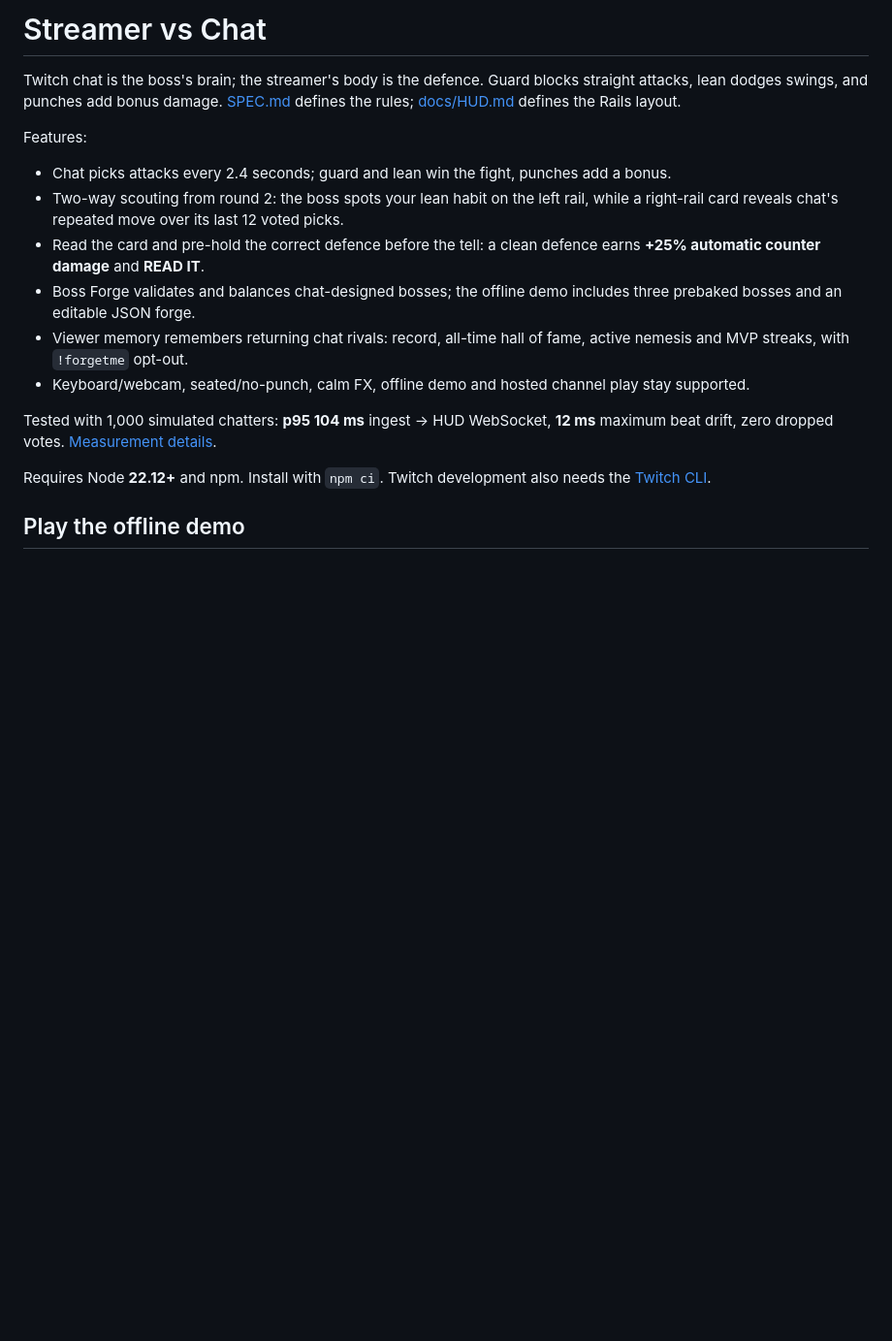
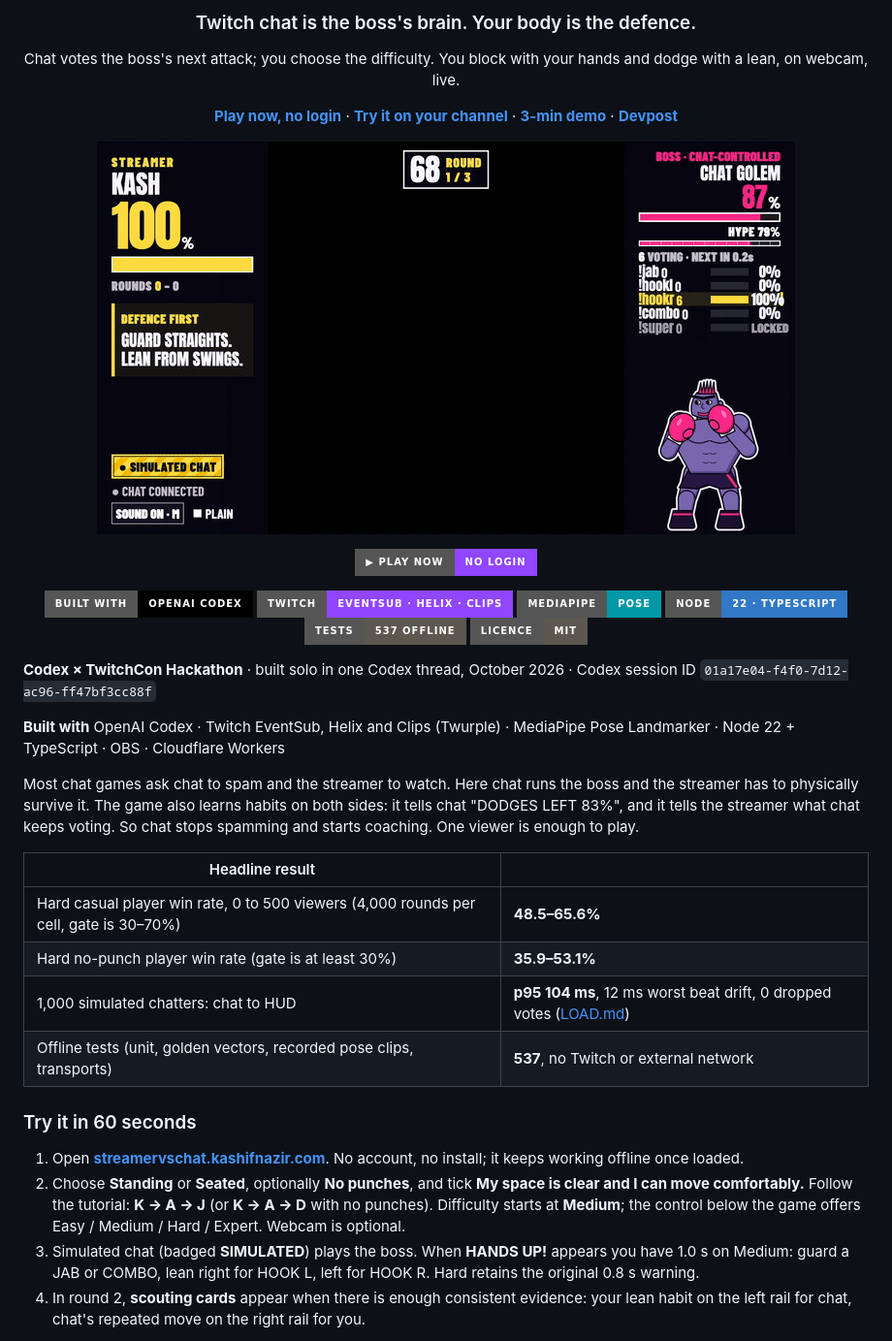
Before and after one commit to thekashifnazir/streamer-vs-chat, a Markdown page: README.md, the part around the change printed below. Shown: that part at 97% size. Rendered like a GitHub page; pictures changed too: docs/img/hero.gif (added); badges without logos; blank space fills up the shorter version.

Commit message:
Prepare judge-facing docs, media and MIT licence

```diff
--- a/README.md
+++ b/README.md
@@ -2,19 +2,46 @@
 
-# Streamer vs Chat
+<h3 align="center">Twitch chat is the boss's brain. Your body is the defence.</h3>
 
-Twitch chat is the boss's brain; the streamer's body is the defence. Guard blocks straight attacks, lean dodges swings, and punches add bonus damage. [SPEC.md](SPEC.md) defines the rules; [docs/HUD.md](docs/HUD.md) defines the Rails layout.
+<p align="center">Chat votes the boss's next attack; you choose the difficulty. You block with your hands and dodge with a lean, on webcam, live.</p>
 
-Features:
+<p align="center">
+  <a href="https://streamervschat.kashifnazir.com"><b>Play now, no login</b></a> ·
+  <a href="https://streamervschat.kashifnazir.com/play"><b>Try it on your channel</b></a> ·
+  <a href="[VIDEO_URL]"><b>3-min demo</b></a> ·
+  <a href="[DEVPOST_URL]"><b>Devpost</b></a>
+</p>
 
-- Chat picks attacks every 2.4 seconds; guard and lean win the fight, punches add a bonus.
-- Two-way scouting from round 2: the boss spots your lean habit on the left rail, while a right-rail card reveals chat's repeated move over its last 12 voted picks.
-- Read the card and pre-hold the correct defence before the tell: a clean defence earns **+25% automatic counter damage** and **READ IT**.
-- Boss Forge validates and balances chat-designed bosses; the offline demo includes three prebaked bosses and an editable JSON forge.
-- Viewer memory remembers returning chat rivals: record, all-time hall of fame, active nemesis and MVP streaks, with `!forgetme` opt-out.
-- Keyboard/webcam, seated/no-punch, calm FX, offline demo and hosted channel play stay supported.
+<p align="center"><img src="docs/img/hero.gif" alt="SIMULATED local HUD recording: HANDS UP!, a successful block and counter damage" width="720"></p>
 
-Tested with 1,000 simulated chatters: **p95 104 ms** ingest → HUD WebSocket, **12 ms** maximum beat drift, zero dropped votes. [Measurement details](docs/LOAD.md).
+<p align="center">
+  <a href="https://streamervschat.kashifnazir.com"><img src="https://img.shields.io/badge/%E2%96%B6%20Play%20now-no%20login-9146FF?style=for-the-badge" alt="Play now, no login" height="44"></a>
+</p>
+<p align="center">
+  <a href="#how-codex-built-this"><img src="https://img.shields.io/badge/Built%20with-OpenAI%20Codex-000000?style=for-the-badge&logo=openai&logoColor=white" alt="Built with OpenAI Codex"></a>
+  <a href="#how-it-works"><img src="https://img.shields.io/badge/Twitch-EventSub%20%C2%B7%20Helix%20%C2%B7%20Clips-9146FF?style=for-the-badge&logo=twitch&logoColor=white" alt="Twitch EventSub, Helix and Clips"></a>
+  <a href="#how-it-works"><img src="https://img.shields.io/badge/MediaPipe-Pose-0097A7?style=for-the-badge" alt="MediaPipe Pose"></a>
+  <a href="package.json"><img src="https://img.shields.io/badge/Node-22%20%C2%B7%20TypeScript-3178C6?style=for-the-badge&logo=typescript&logoColor=white" alt="Node 22 and TypeScript"></a>
+  <a href="#tests-and-balance"><img src="https://img.shields.io/badge/tests-537%20offline-5C5850?style=for-the-badge" alt="537 offline tests"></a>
+  <a href="LICENSE"><img src="https://img.shields.io/badge/licence-MIT-5C5850?style=for-the-badge" alt="Licence: MIT"></a>
+</p>
 
-Requires Node **22.12+** and npm. Install with `npm ci`. Twitch development also needs the [Twitch CLI](https://dev.twitch.tv/docs/cli/).
+**Codex × TwitchCon Hackathon** · built solo in one Codex thread, October 2026 · Codex session ID `01a17e04-f4f0-7d12-ac96-ff47bf3cc88f`
 
-## Play the offline demo
+**Built with** OpenAI Codex · Twitch EventSub, Helix and Clips (Twurple) · MediaPipe Pose Landmarker · Node 22 + TypeScript · OBS · Cloudflare Workers
+
+Most chat games ask chat to spam and the streamer to watch. Here chat runs the boss and the streamer has to physically survive it. The game also learns habits on both sides: it tells chat "DODGES LEFT 83%", and it tells the streamer what chat keeps voting. So chat stops spamming and starts coaching. One viewer is enough to play.
+
+| Headline result | |
+|---|---|
+| Hard casual player win rate, 0 to 500 viewers (4,000 rounds per cell, gate is 30–70%) | **48.5–65.6%** |
+| Hard no-punch player win rate (gate is at least 30%) | **35.9–53.1%** |
+| 1,000 simulated chatters: chat to HUD | **p95 104 ms**, 12 ms worst beat drift, 0 dropped votes ([LOAD.md](docs/LOAD.md)) |
+| Offline tests (unit, golden vectors, recorded pose clips, transports) | **537**, no Twitch or external network |
+
+### Try it in 60 seconds
+
+1. Open **[streamervschat.kashifnazir.com](https://streamervschat.kashifnazir.com)**. No account, no install; it keeps working offline once loaded.
+2. Choose **Standing** or **Seated**, optionally **No punches**, and tick **My space is clear and I can move comfortably.** Follow the tutorial: **K → A → J** (or **K → A → D** with no punches). Difficulty starts at **Medium**; the control below the game offers Easy / Medium / Hard / Expert. Webcam is optional.
+3. Simulated chat (badged **SIMULATED**) plays the boss. When **HANDS UP!** appears you have 1.0 s on Medium: guard a JAB or COMBO, lean right for HOOK L, left for HOOK R. Hard retains the original 0.8 s warning.
+4. In round 2, **scouting cards** appear when there is enough consistent evidence: your lean habit on the left rail for chat, chat's repeated move on the right rail for you.
+
```
Also changed, not shown: other parts of README.md (+100 -144 lines), JUDGES.md (added, +42 -0 lines), docs/DEVELOPMENT.md (added, +181 -0 lines), docs/queue13e-review.md (added, +24 -0 lines), 5 other files.
